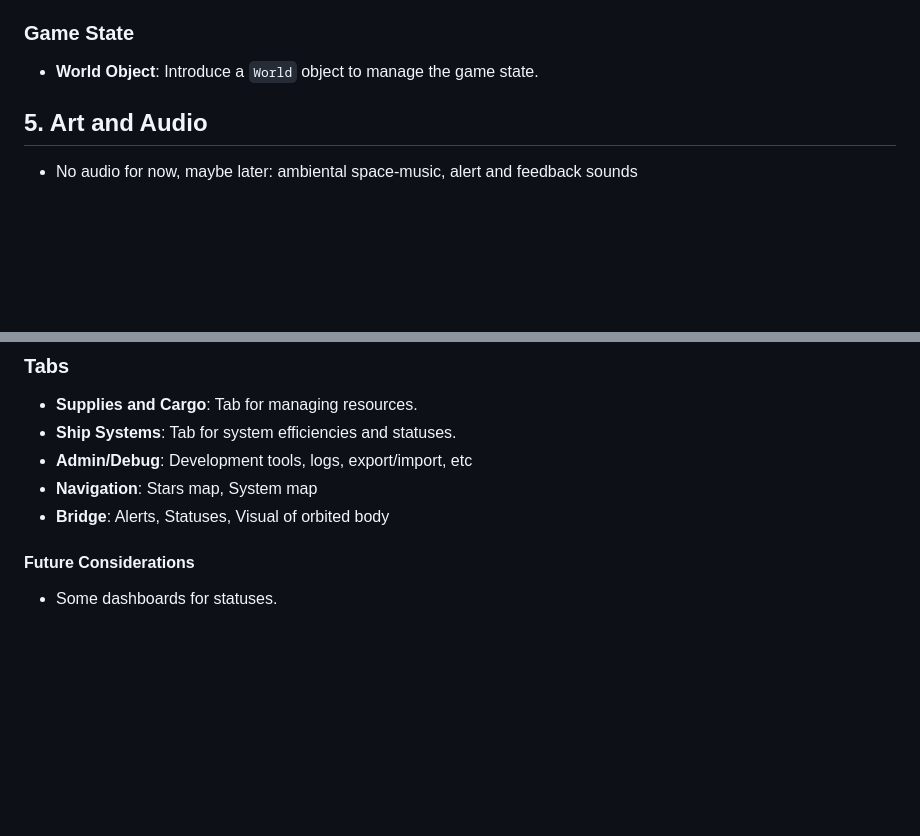
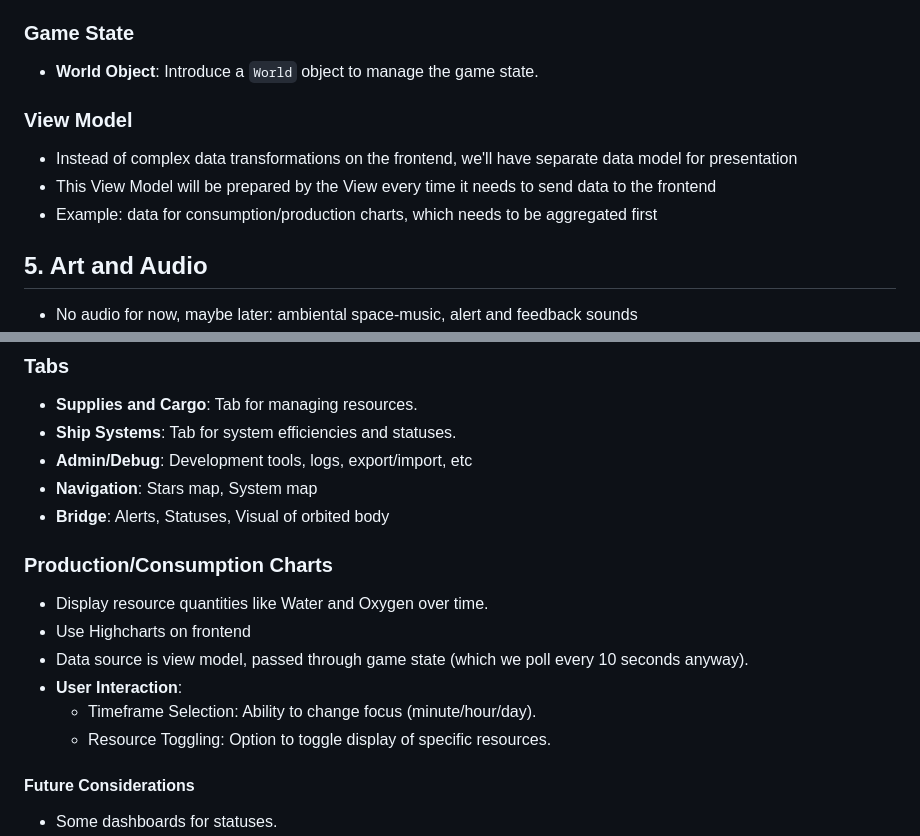
Before and after one commit to igjese/avalon, a Markdown page: README.md, 2 parts joined by grey strips. GitHub-like rendering; blank space fills up the shorter version.

```diff
--- a/README.md
+++ b/README.md
@@ -72,6 +72,11 @@ Data:
 
 - **World Object**: Introduce a `World` object to manage the game state.
 
+### View Model
+
+- Instead of complex data transformations on the frontend, we'll have separate data model for presentation
+- This View Model will be prepared by the View every time it needs to send data to the frontend
+- Example: data for consumption/production charts, which needs to be aggregated first
 
 ## 5. Art and Audio
 
@@ -92,6 +97,14 @@ Data:
 - **Admin/Debug**: Development tools, logs, export/import, etc
 - **Navigation**: Stars map, System map
 - **Bridge**: Alerts, Statuses, Visual of orbited body
+
+### Production/Consumption Charts
+- Display resource quantities like Water and Oxygen over time.
+- Use Highcharts on frontend
+- Data source is view model, passed through game state (which we poll every 10 seconds anyway).
+- **User Interaction**:
+  - Timeframe Selection: Ability to change focus (minute/hour/day).
+  - Resource Toggling: Option to toggle display of specific resources.
 
 #### Future Considerations
 - Some dashboards for statuses.
```
